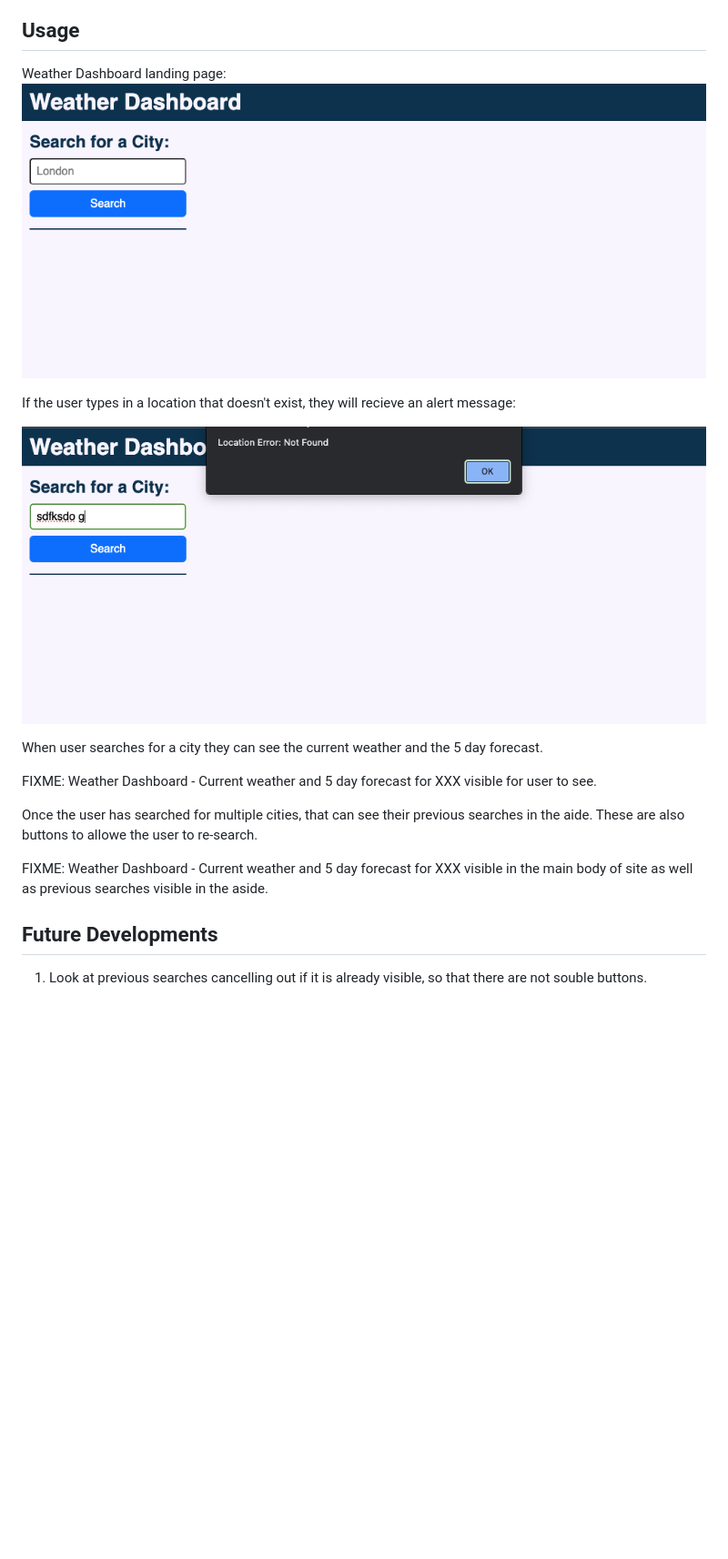
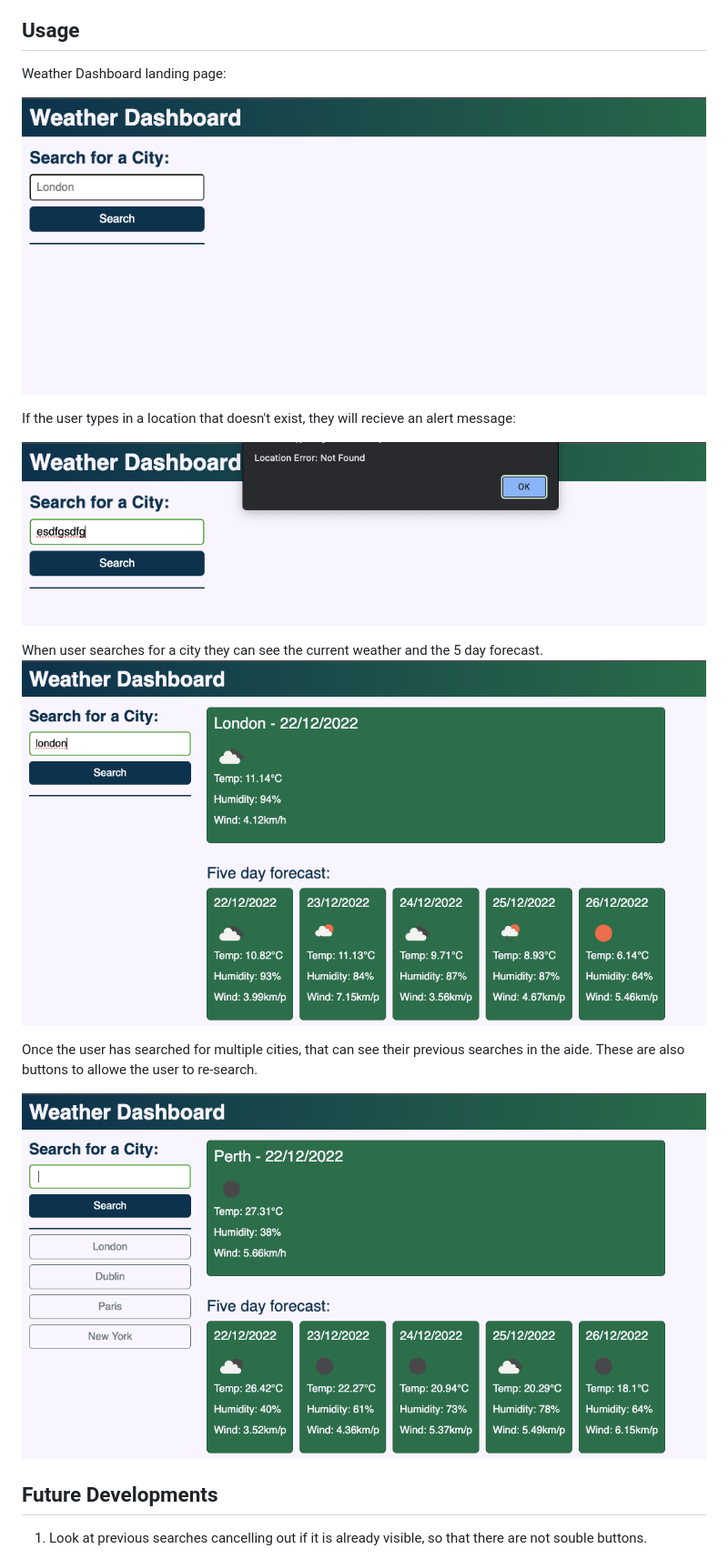
Before and after one commit to caoimhejyoti/weather_dashboard, a Markdown page: README.md, the part around the change. Shown: that part at 91% size. Drawn GitHub-style; pictures changed too: develop/img/weather-dashboard--previous-search.png (added), develop/img/weather-dashboard-error-locationunknown.png, develop/img/weather-dashboard-initial-search.png (added); blank space fills up the shorter version.

Commit message:
adding final images for documentation

```diff
--- a/README.md
+++ b/README.md
@@ -22,6 +22,7 @@ https://caoimhejyoti.github.io/weather_dashboard/
 
 ## Usage
 Weather Dashboard landing page:
+
 ![Weather Dashboard - asks user to search for a city](develop/img/weather-dashboard-landingpage.png)
 
 
@@ -30,12 +31,14 @@ If the user types in a location that doesn't exist, they will recieve an alert m
 ![Weather Dashboard - alert message reading: Location Error - not found](develop/img/weather-dashboard-error-locationunknown.png)
 
 When user searches for a city they can see the current weather and the 5 day forecast.
+![Weather Dashboard - Current weather and 5 day forecast for London visible for user to see.](develop/img/weather-dashboard-initial-search.png)
 
-FIXME: Weather Dashboard - Current weather and 5 day forecast for XXX visible for user to see.
 
 Once the user has searched for multiple cities, that can see their previous searches in the aide. These are also buttons to allowe the user to re-search.
 
-FIXME: Weather Dashboard - Current weather and 5 day forecast for XXX visible in the main body of site as well as previous searches visible in the aside.
+
+![Weather Dashboard - Current weather and 5 day forecast for multiple other cities visible in the main body of site as well as previous searches visible in the aside.](develop/img/weather-dashboard--previous-search.png)
+
 
 ## Future Developments
 1. Look at previous searches cancelling out if it is already visible, so that there are not souble buttons.
```
